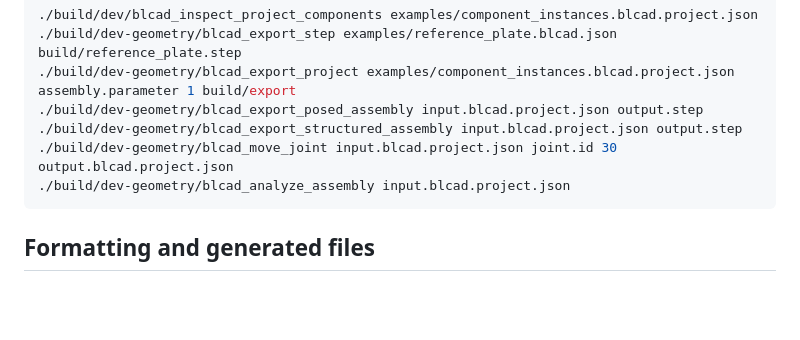
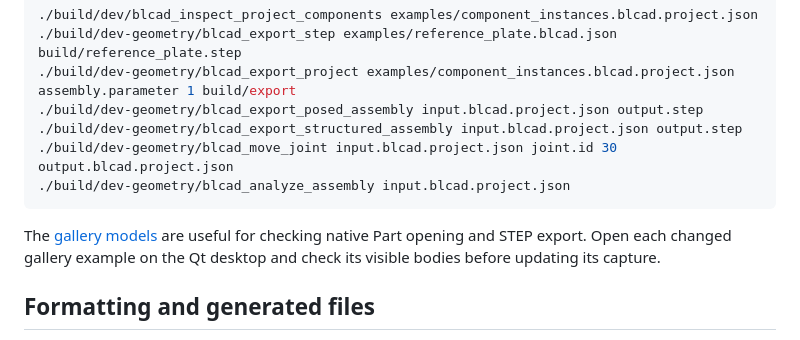
Before and after one commit to GideonBa/Better-Linux-CAD, a Markdown page: docs/development-setup.md, the part around the change. Rendered like a GitHub page; blank space fills up the shorter version.

````diff
--- a/docs/development-setup.md
+++ b/docs/development-setup.md
@@ -354,6 +354,10 @@ to their numbered blocks.
 ./build/dev-geometry/blcad_analyze_assembly input.blcad.project.json
 ```
 
+The [gallery models](../examples/showcase/README.md) are useful for checking native Part opening
+and STEP export. Open each changed gallery example on the Qt desktop and check its visible bodies
+before updating its capture.
+
 ## Formatting and generated files
 
 `.editorconfig` and `.clang-format` own formatting. Format new files fully and keep legacy edits
````
Also changed, not shown: README.md (+48 -53 lines), examples/showcase/README.md (added, +22 -0 lines), docs/images/showcase/loft-workbench.png (added), 6 other files.
